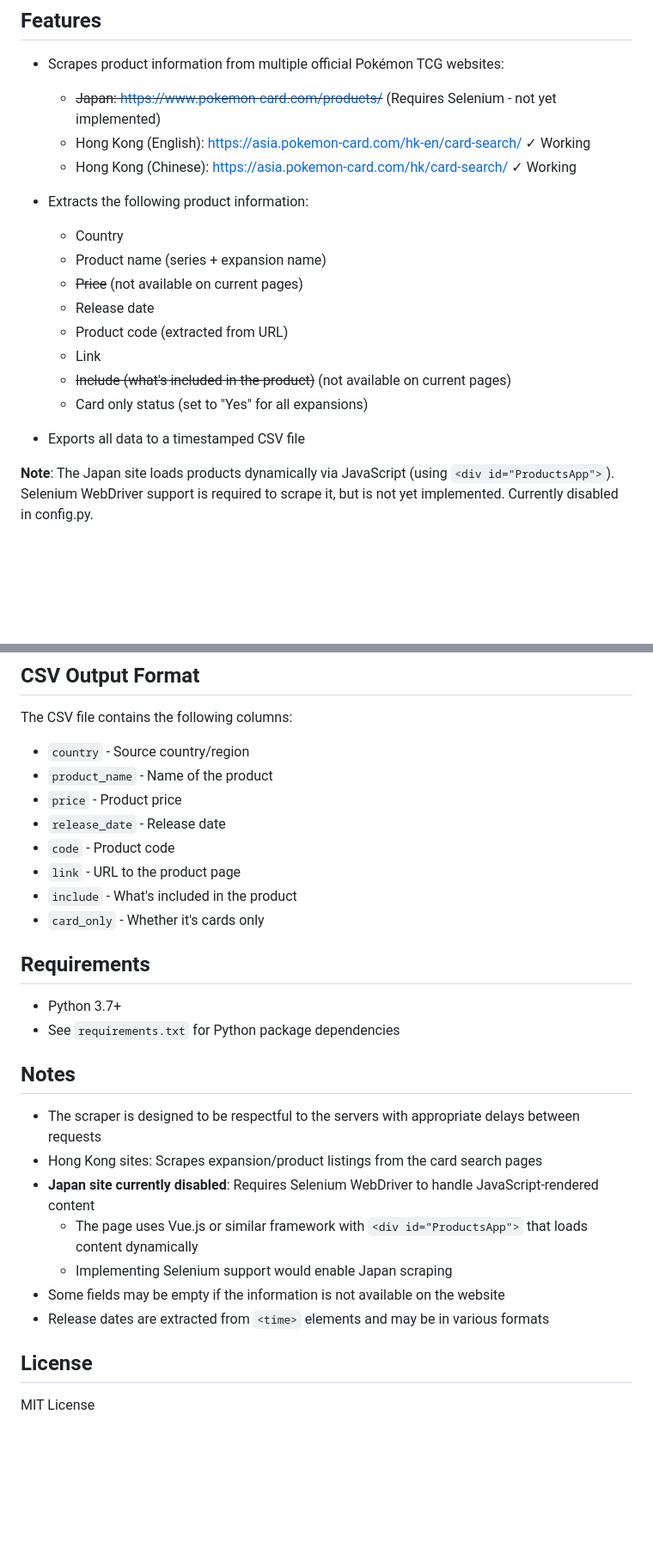
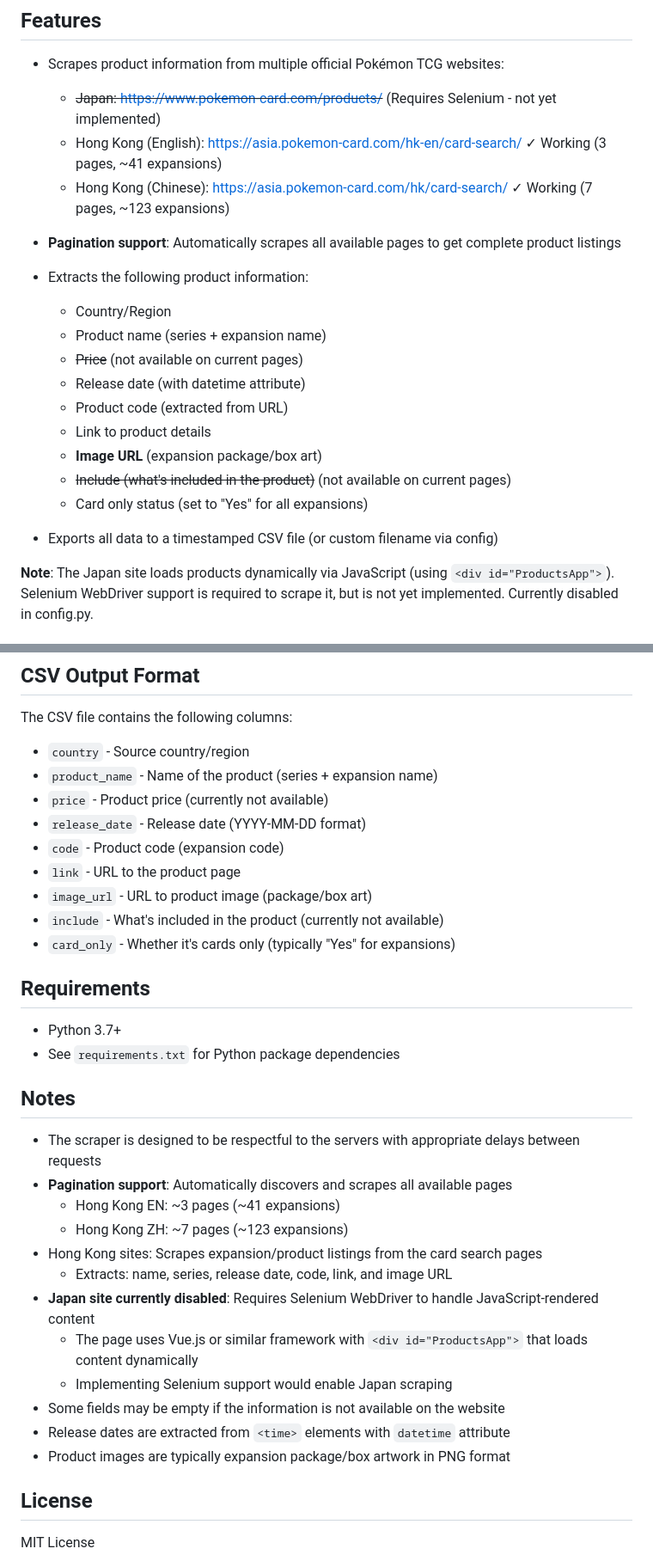
Before and after one commit to NeoSilver997/ptcg-product-info, a Markdown page: README.md, 2 parts joined by grey strips. Shown: that part at 86% size. Rendered like a GitHub page; blank space fills up the shorter version.

Commit message:
Enhance README and instructions: Add pagination details, image URL extraction, and update product info for Hong Kong scrapers

```diff
--- a/README.md
+++ b/README.md
@@ -6,20 +6,23 @@ Download all PTCG (Pokémon Trading Card Game) related product information from
 
 - Scrapes product information from multiple official Pokémon TCG websites:
   - ~~Japan: https://www.pokemon-card.com/products/~~ (Requires Selenium - not yet implemented)
-  - Hong Kong (English): https://asia.pokemon-card.com/hk-en/card-search/ ✓ Working
-  - Hong Kong (Chinese): https://asia.pokemon-card.com/hk/card-search/ ✓ Working
+  - Hong Kong (English): https://asia.pokemon-card.com/hk-en/card-search/ ✓ Working (3 pages, ~41 expansions)
+  - Hong Kong (Chinese): https://asia.pokemon-card.com/hk/card-search/ ✓ Working (7 pages, ~123 expansions)
+
+- **Pagination support**: Automatically scrapes all available pages to get complete product listings
 
 - Extracts the following product information:
-  - Country
+  - Country/Region
   - Product name (series + expansion name)
   - ~~Price~~ (not available on current pages)
-  - Release date
+  - Release date (with datetime attribute)
   - Product code (extracted from URL)
-  - Link
+  - Link to product details
+  - **Image URL** (expansion package/box art)
   - ~~Include (what's included in the product)~~ (not available on current pages)
   - Card only status (set to "Yes" for all expansions)
 
-- Exports all data to a timestamped CSV file
+- Exports all data to a timestamped CSV file (or custom filename via config)
 
 **Note**: The Japan site loads products dynamically via JavaScript (using `<div id="ProductsApp">`).
 Selenium WebDriver support is required to scrape it, but is not yet implemented. Currently disabled in config.py.
@@ -66,13 +69,14 @@ And more configuration options in the file.
 
 The CSV file contains the following columns:
 - `country` - Source country/region
-- `product_name` - Name of the product
-- `price` - Product price
-- `release_date` - Release date
-- `code` - Product code
+- `product_name` - Name of the product (series + expansion name)
+- `price` - Product price (currently not available)
+- `release_date` - Release date (YYYY-MM-DD format)
+- `code` - Product code (expansion code)
 - `link` - URL to the product page
-- `include` - What's included in the product
-- `card_only` - Whether it's cards only
+- `image_url` - URL to product image (package/box art)
+- `include` - What's included in the product (currently not available)
+- `card_only` - Whether it's cards only (typically "Yes" for expansions)
 
 ## Requirements
 
@@ -82,12 +86,17 @@ The CSV file contains the following columns:
 ## Notes
 
 - The scraper is designed to be respectful to the servers with appropriate delays between requests
+- **Pagination support**: Automatically discovers and scrapes all available pages
+  - Hong Kong EN: ~3 pages (~41 expansions)
+  - Hong Kong ZH: ~7 pages (~123 expansions)
 - Hong Kong sites: Scrapes expansion/product listings from the card search pages
+  - Extracts: name, series, release date, code, link, and image URL
 - **Japan site currently disabled**: Requires Selenium WebDriver to handle JavaScript-rendered content
   - The page uses Vue.js or similar framework with `<div id="ProductsApp">` that loads content dynamically
   - Implementing Selenium support would enable Japan scraping
 - Some fields may be empty if the information is not available on the website
-- Release dates are extracted from `<time>` elements and may be in various formats
+- Release dates are extracted from `<time>` elements with `datetime` attribute
+- Product images are typically expansion package/box artwork in PNG format
 
 ## License
 
```
Also changed, not shown: .github/copilot-instructions.md (+22 -6 lines).
